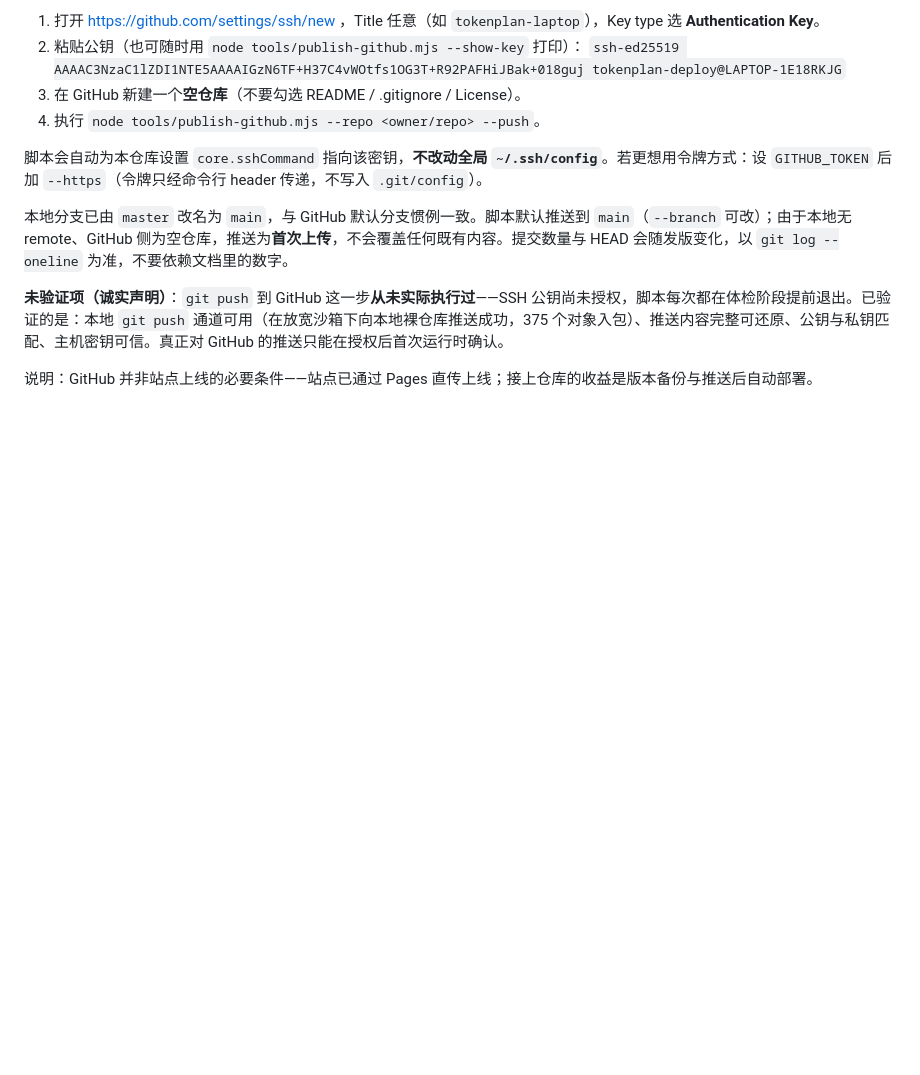
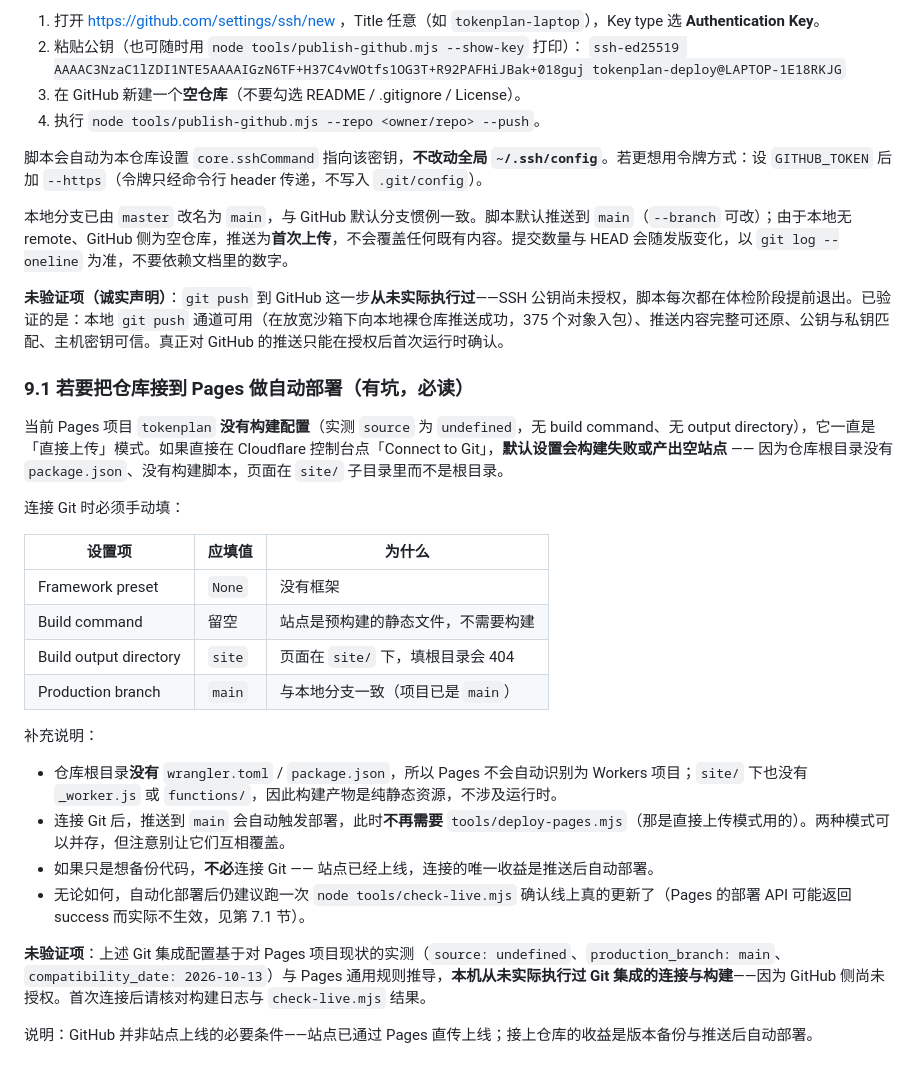
Before and after one commit to aeolira-dev/tokenplan, a Markdown page: 进度与恢复.md, the part around the change. GitHub-like rendering; blank space fills up the shorter version.

Commit message:
Document Git-integration settings required for Pages auto-build

```diff
--- a/进度与恢复.md
+++ b/进度与恢复.md
@@ -205,4 +205,25 @@ CodingPlanComprasion/
 
 **未验证项（诚实声明）**：`git push` 到 GitHub 这一步**从未实际执行过**——SSH 公钥尚未授权，脚本每次都在体检阶段提前退出。已验证的是：本地 `git push` 通道可用（在放宽沙箱下向本地裸仓库推送成功，375 个对象入包）、推送内容完整可还原、公钥与私钥匹配、主机密钥可信。真正对 GitHub 的推送只能在授权后首次运行时确认。
 
+### 9.1 若要把仓库接到 Pages 做自动部署（有坑，必读）
+
+当前 Pages 项目 `tokenplan` **没有构建配置**（实测 `source` 为 `undefined`，无 build command、无 output directory），它一直是「直接上传」模式。如果直接在 Cloudflare 控制台点「Connect to Git」，**默认设置会构建失败或产出空站点** —— 因为仓库根目录没有 `package.json`、没有构建脚本，页面在 `site/` 子目录里而不是根目录。
+
+连接 Git 时必须手动填：
+
+| 设置项 | 应填值 | 为什么 |
+|---|---|---|
+| Framework preset | `None` | 没有框架 |
+| Build command | 留空 | 站点是预构建的静态文件，不需要构建 |
+| Build output directory | `site` | 页面在 `site/` 下，填根目录会 404 |
+| Production branch | `main` | 与本地分支一致（项目已是 `main`） |
+
+补充说明：
+- 仓库根目录**没有** `wrangler.toml` / `package.json`，所以 Pages 不会自动识别为 Workers 项目；`site/` 下也没有 `_worker.js` 或 `functions/`，因此构建产物是纯静态资源，不涉及运行时。
+- 连接 Git 后，推送到 `main` 会自动触发部署，此时**不再需要** `tools/deploy-pages.mjs`（那是直接上传模式用的）。两种模式可以并存，但注意别让它们互相覆盖。
+- 如果只是想备份代码，**不必**连接 Git —— 站点已经上线，连接的唯一收益是推送后自动部署。
+- 无论如何，自动化部署后仍建议跑一次 `node tools/check-live.mjs` 确认线上真的更新了（Pages 的部署 API 可能返回 success 而实际不生效，见第 7.1 节）。
+
+**未验证项**：上述 Git 集成配置基于对 Pages 项目现状的实测（`source: undefined`、`production_branch: main`、`compatibility_date: 2026-10-13`）与 Pages 通用规则推导，**本机从未实际执行过 Git 集成的连接与构建**——因为 GitHub 侧尚未授权。首次连接后请核对构建日志与 `check-live.mjs` 结果。
+
 说明：GitHub 并非站点上线的必要条件——站点已通过 Pages 直传上线；接上仓库的收益是版本备份与推送后自动部署。
```
